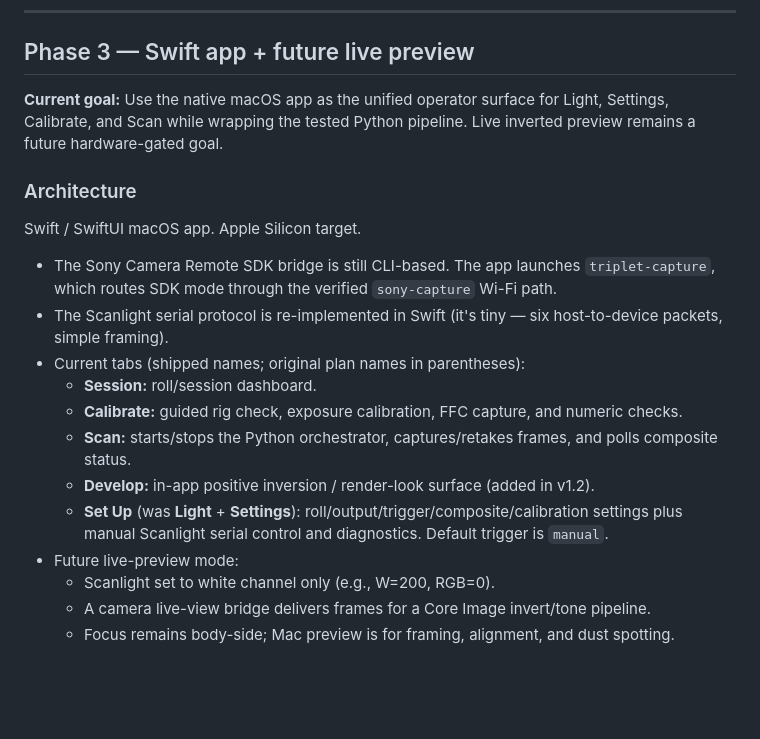
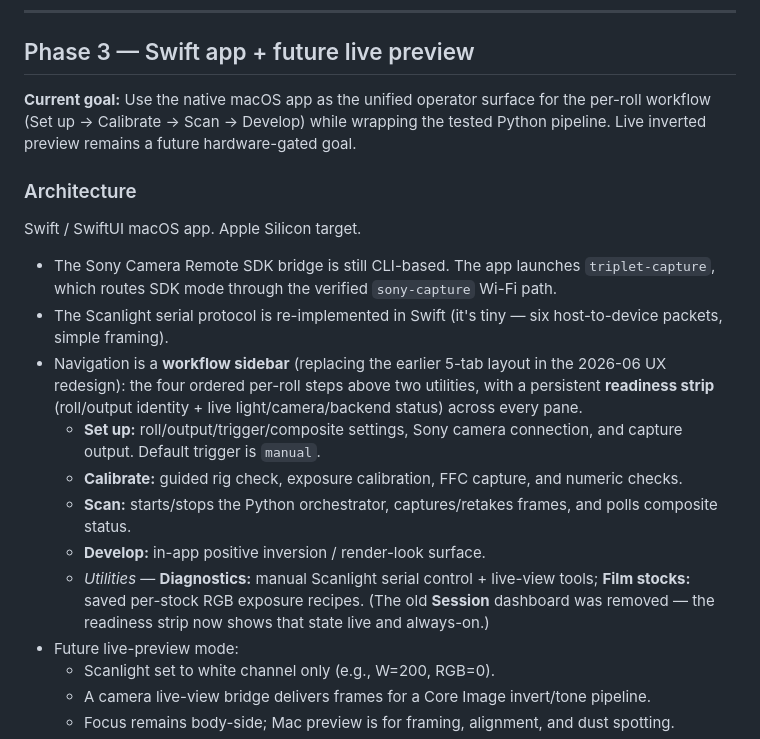
Before and after one commit to rohanpandula/TriRGB, a Markdown page: PROJECT.md, the part around the change. Rendered like a GitHub page; blank space fills up the shorter version.

```diff
--- a/PROJECT.md
+++ b/PROJECT.md
@@ -263,9 +263,10 @@ The 36 TIFFs are 16-bit linear ProPhoto-RGB. Imported into FilmLab or NLP, inver
 
 ## Phase 3 — Swift app + future live preview
 
-**Current goal:** Use the native macOS app as the unified operator surface
-for Light, Settings, Calibrate, and Scan while wrapping the tested Python
-pipeline. Live inverted preview remains a future hardware-gated goal.
+**Current goal:** Use the native macOS app as the unified operator surface for
+the per-roll workflow (Set up → Calibrate → Scan → Develop) while wrapping the
+tested Python pipeline. Live inverted preview remains a future hardware-gated
+goal.
 
 ### Architecture
 
@@ -273,12 +274,12 @@ Swift / SwiftUI macOS app. Apple Silicon target.
 
 - The Sony Camera Remote SDK bridge is still CLI-based. The app launches `triplet-capture`, which routes SDK mode through the verified `sony-capture` Wi-Fi path.
 - The Scanlight serial protocol is re-implemented in Swift (it's tiny — six host-to-device packets, simple framing).
-- Current tabs (shipped names; original plan names in parentheses):
-  - **Session:** roll/session dashboard.
+- Navigation is a **workflow sidebar** (replacing the earlier 5-tab layout in the 2026-06 UX redesign): the four ordered per-roll steps above two utilities, with a persistent **readiness strip** (roll/output identity + live light/camera/backend status) across every pane.
+  - **Set up:** roll/output/trigger/composite settings, Sony camera connection, and capture output. Default trigger is `manual`.
   - **Calibrate:** guided rig check, exposure calibration, FFC capture, and numeric checks.
   - **Scan:** starts/stops the Python orchestrator, captures/retakes frames, and polls composite status.
-  - **Develop:** in-app positive inversion / render-look surface (added in v1.2).
-  - **Set Up** (was **Light** + **Settings**): roll/output/trigger/composite/calibration settings plus manual Scanlight serial control and diagnostics. Default trigger is `manual`.
+  - **Develop:** in-app positive inversion / render-look surface.
+  - *Utilities* — **Diagnostics:** manual Scanlight serial control + live-view tools; **Film stocks:** saved per-stock RGB exposure recipes. (The old **Session** dashboard was removed — the readiness strip now shows that state live and always-on.)
 - Future live-preview mode:
   - Scanlight set to white channel only (e.g., W=200, RGB=0).
   - A camera live-view bridge delivers frames for a Core Image invert/tone pipeline.
```
Also changed, not shown: README.md (+3 -2 lines), phase3/README.md (+5 -3 lines).
